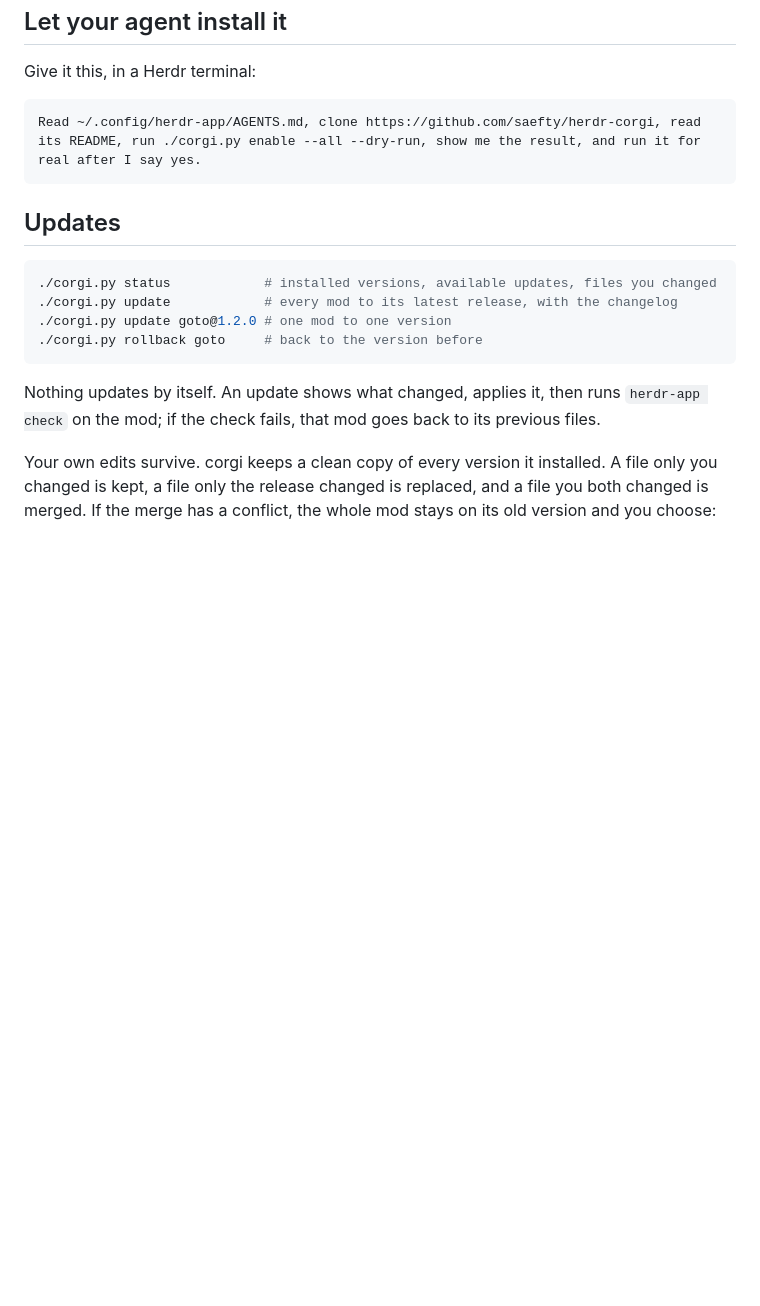
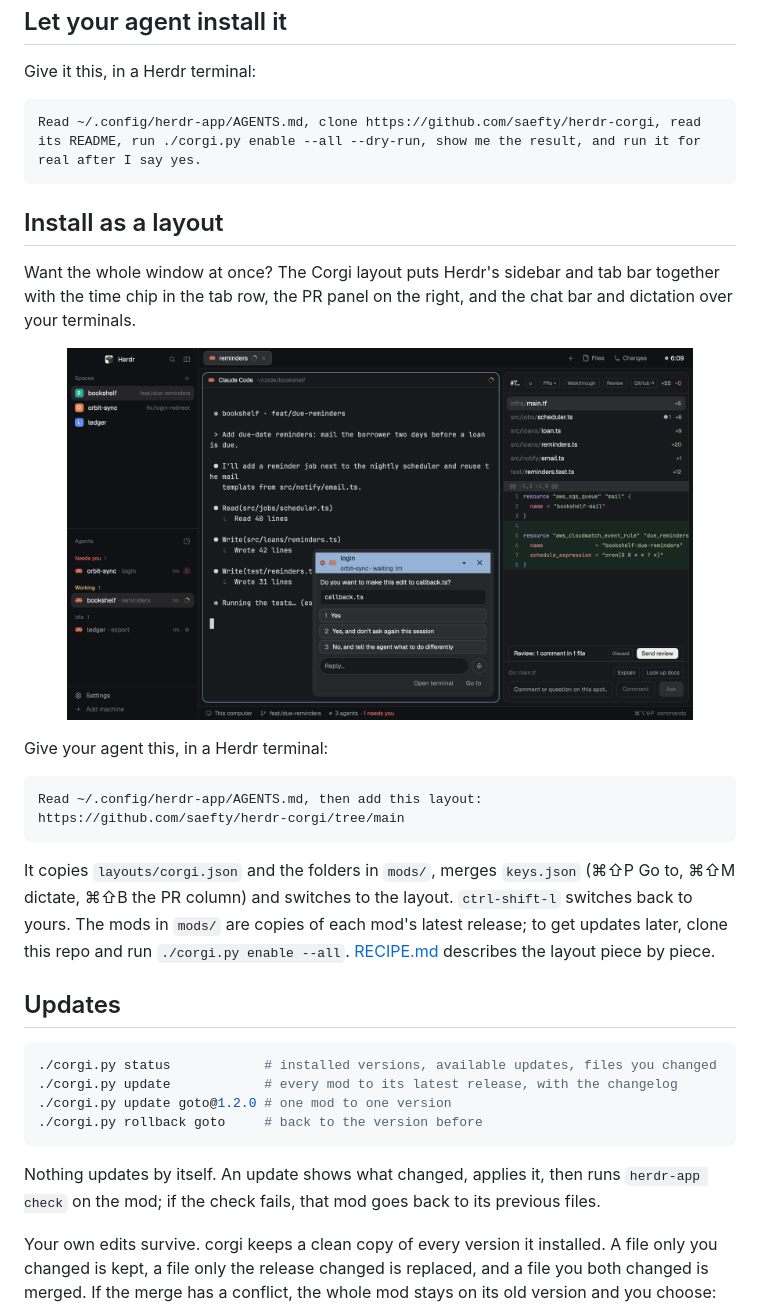
Before and after one commit to saefty/herdr-corgi, a Markdown page: README.md, the part around the change. Drawn GitHub-style; pictures changed too: preview.png (added); blank space fills up the shorter version.

````diff
--- a/README.md
+++ b/README.md
@@ -82,6 +82,24 @@ Give it this, in a Herdr terminal:
 Read ~/.config/herdr-app/AGENTS.md, clone https://github.com/saefty/herdr-corgi, read its README, run ./corgi.py enable --all --dry-run, show me the result, and run it for real after I say yes.
 ```
 
+## Install as a layout
+
+Want the whole window at once? The Corgi layout puts Herdr's sidebar and tab bar together with the time chip in the
+tab row, the PR panel on the right, and the chat bar and dictation over your terminals.
+
+<p align="center"><img src="preview.png" width="88%" alt="The Corgi layout with a demo PR, a working agent and a chat bubble" /></p>
+
+Give your agent this, in a Herdr terminal:
+
+```text
+Read ~/.config/herdr-app/AGENTS.md, then add this layout: https://github.com/saefty/herdr-corgi/tree/main
+```
+
+It copies `layouts/corgi.json` and the folders in `mods/`, merges `keys.json` (⌘⇧P Go to, ⌘⇧M dictate, ⌘⇧B the PR
+column) and switches to the layout. `ctrl-shift-l` switches back to yours. The mods in `mods/` are copies of each
+mod's latest release; to get updates later, clone this repo and run `./corgi.py enable --all`.
+[RECIPE.md](RECIPE.md) describes the layout piece by piece.
+
 ## Updates
 
 ```bash
````
Also changed, not shown: RECIPE.md (added, +144 -0 lines).
